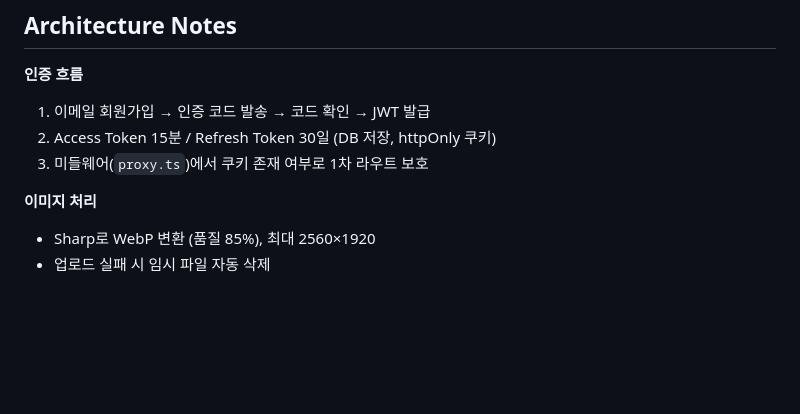
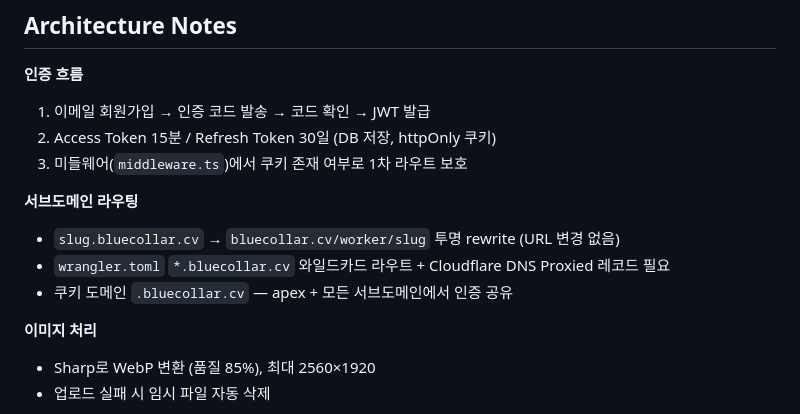
Before and after one commit to jae-tech/bluecollar, a Markdown page: README.md, the part around the change. Drawn GitHub-style; blank space fills up the shorter version.

```diff
--- a/README.md
+++ b/README.md
@@ -141,7 +141,12 @@ NEXT_PUBLIC_API_URL=http://localhost:4000
 **인증 흐름**
 1. 이메일 회원가입 → 인증 코드 발송 → 코드 확인 → JWT 발급
 2. Access Token 15분 / Refresh Token 30일 (DB 저장, httpOnly 쿠키)
-3. 미들웨어(`proxy.ts`)에서 쿠키 존재 여부로 1차 라우트 보호
+3. 미들웨어(`middleware.ts`)에서 쿠키 존재 여부로 1차 라우트 보호
+
+**서브도메인 라우팅**
+- `slug.bluecollar.cv` → `bluecollar.cv/worker/slug` 투명 rewrite (URL 변경 없음)
+- `wrangler.toml` `*.bluecollar.cv` 와일드카드 라우트 + Cloudflare DNS Proxied 레코드 필요
+- 쿠키 도메인 `.bluecollar.cv` — apex + 모든 서브도메인에서 인증 공유
 
 **이미지 처리**
 - Sharp로 WebP 변환 (품질 85%), 최대 2560×1920
```
Also changed, not shown: CHANGELOG.md (+16 -0 lines), CLAUDE.md (+1 -1 lines).
